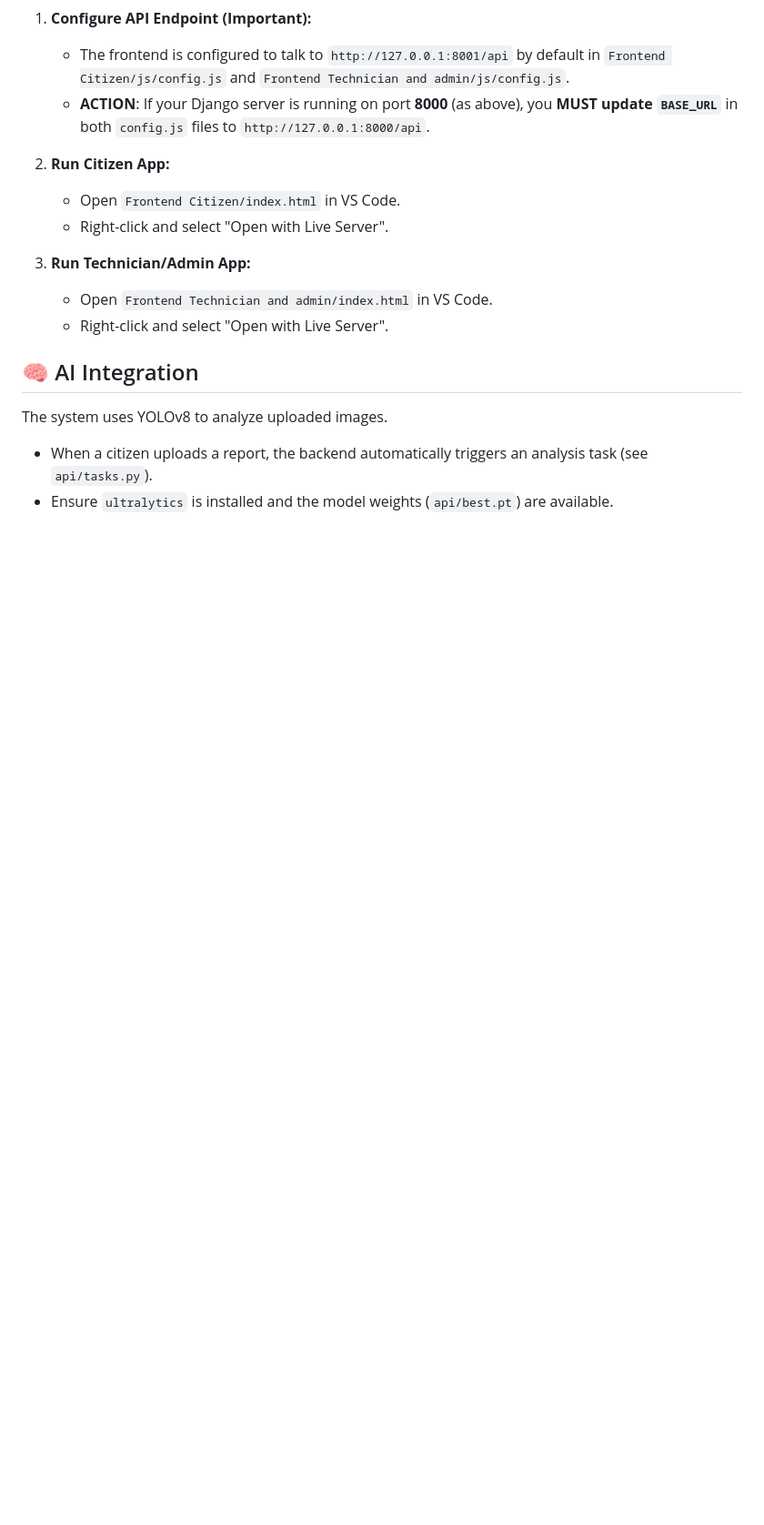
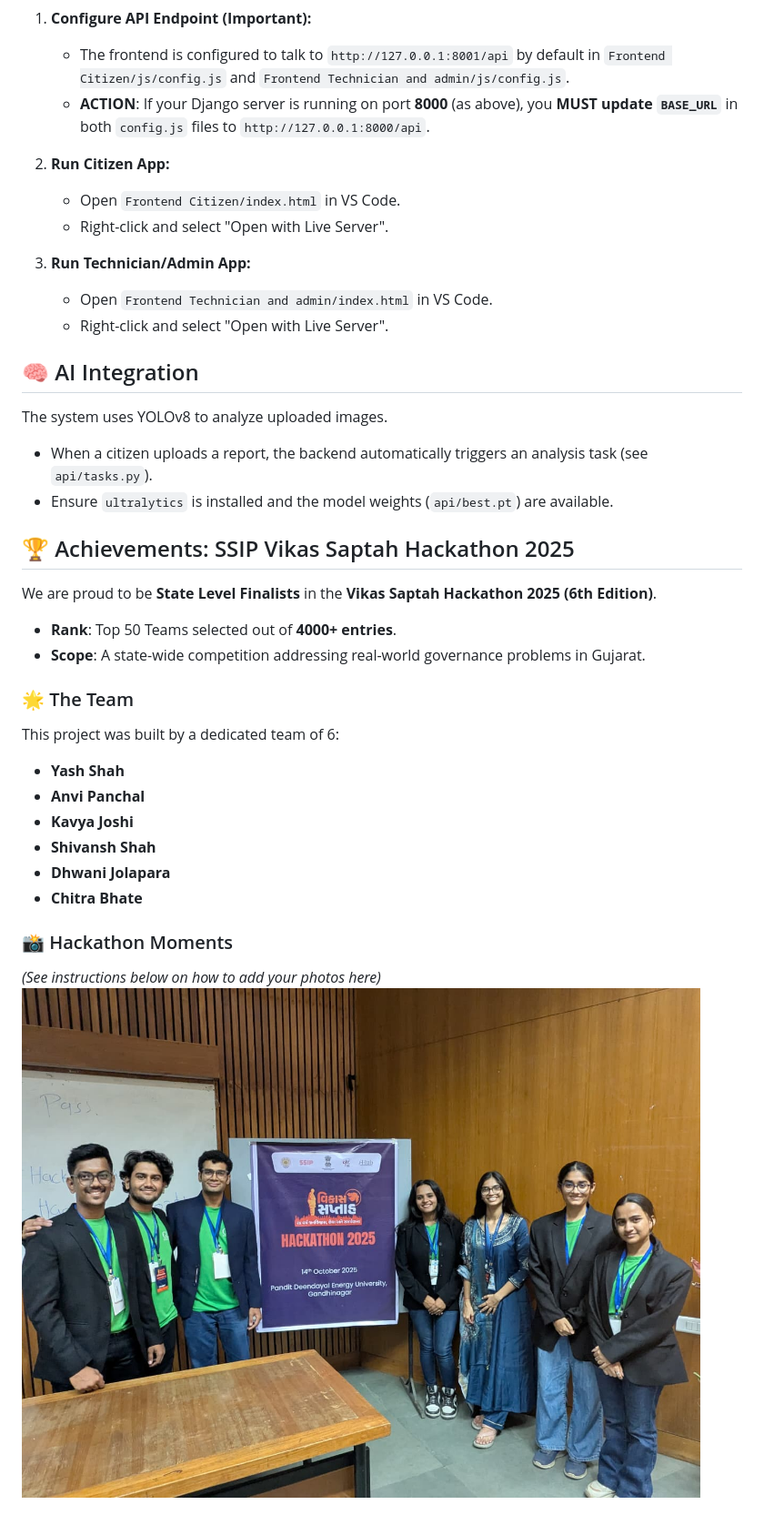
Before and after one commit to Yash-158/Urja-Setu, a Markdown page: README.md, the part around the change printed below. Shown: that part at 91% size. Drawn GitHub-style; pictures changed too: hackathon_photos/Team.jpeg (added); blank space fills up the shorter version.

Commit message:
Photos

```diff
--- a/README.md
+++ b/README.md
@@ -93,3 +93,23 @@ This project uses a decoupled architecture, so you need to run the Backend and F
 The system uses YOLOv8 to analyze uploaded images.
 - When a citizen uploads a report, the backend automatically triggers an analysis task (see `api/tasks.py`).
 - Ensure `ultralytics` is installed and the model weights (`api/best.pt`) are available.
+
+## 🏆 Achievements: SSIP Vikas Saptah Hackathon 2025
+
+We are proud to be **State Level Finalists** in the **Vikas Saptah Hackathon 2025 (6th Edition)**.
+
+* **Rank**: Top 50 Teams selected out of **4000+ entries**.
+* **Scope**: A state-wide competition addressing real-world governance problems in Gujarat.
+
+### 🌟 The Team
+This project was built by a dedicated team of 6:
+* **Yash Shah**
+* **Anvi Panchal**
+* **Kavya Joshi**
+* **Shivansh Shah**
+* **Dhwani Jolapara**
+* **Chitra Bhate**
+
+### 📸 Hackathon Moments
+*(See instructions below on how to add your photos here)*
+![Team Working](hackathon_photos/Team.jpeg)
```
Also changed, not shown: other parts of README.md (+1 -1 lines), hackathon_photos/Admin Portal 1.png (added), hackathon_photos/Citizen Portal 1.png (added), hackathon_photos/Technician Portal 1.png (added), 1 other file.
